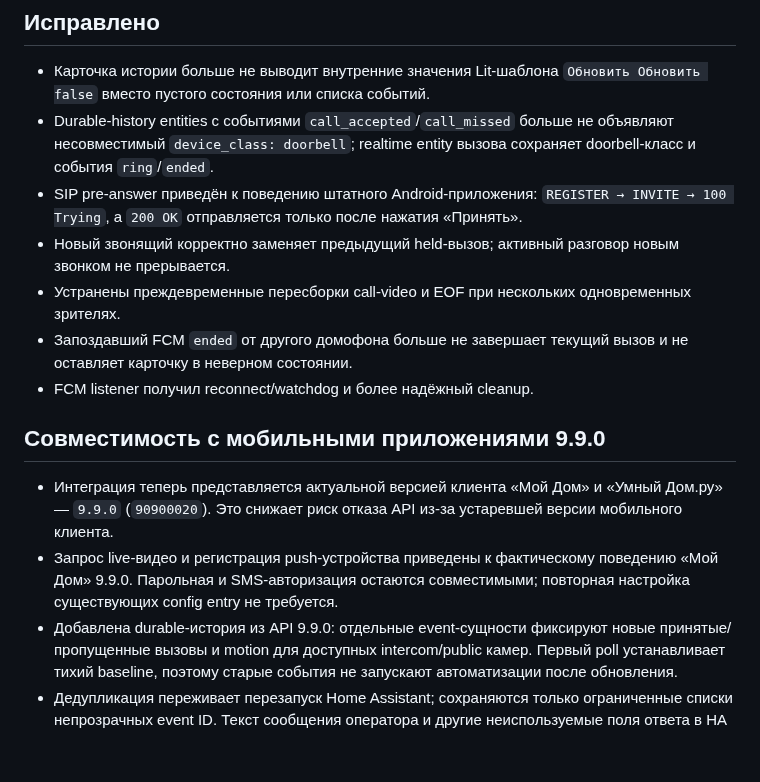
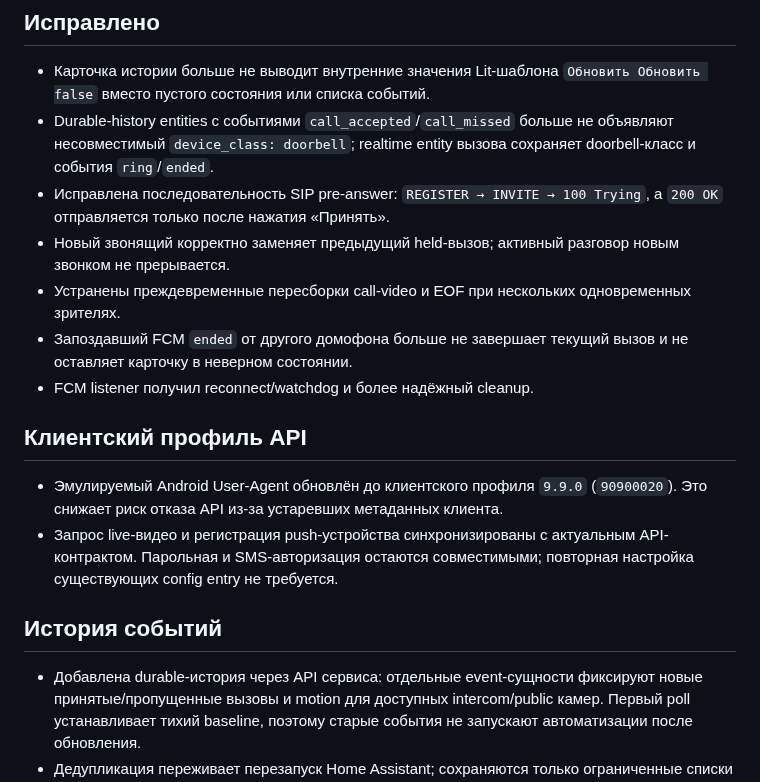
Before and after one commit to gentslava/elektronny-gorod, a Markdown page: docs/releases/4.0.0.md, the part around the change. Rendered like a GitHub page; blank space fills up the shorter version.

Commit message:
docs: separate API history from client profile

```diff
--- a/docs/releases/4.0.0.md
+++ b/docs/releases/4.0.0.md
@@ -34,7 +34,7 @@
 - Durable-history entities с событиями `call_accepted`/`call_missed` больше не
   объявляют несовместимый `device_class: doorbell`; realtime entity вызова
   сохраняет doorbell-класс и события `ring`/`ended`.
-- SIP pre-answer приведён к поведению штатного Android-приложения:
+- Исправлена последовательность SIP pre-answer:
   `REGISTER → INVITE → 100 Trying`, а `200 OK` отправляется только после
   нажатия «Принять».
 - Новый звонящий корректно заменяет предыдущий held-вызов; активный разговор
@@ -45,15 +45,17 @@
   вызов и не оставляет карточку в неверном состоянии.
 - FCM listener получил reconnect/watchdog и более надёжный cleanup.
 
-## Совместимость с мобильными приложениями 9.9.0
+## Клиентский профиль API
 
-- Интеграция теперь представляется актуальной версией клиента «Мой Дом» и
-  «Умный Дом.ру» — `9.9.0` (`90900020`). Это снижает риск отказа API из-за
-  устаревшей версии мобильного клиента.
-- Запрос live-видео и регистрация push-устройства приведены к фактическому
-  поведению «Мой Дом» 9.9.0. Парольная и SMS-авторизация остаются совместимыми;
-  повторная настройка существующих config entry не требуется.
-- Добавлена durable-история из API 9.9.0: отдельные event-сущности фиксируют
+- Эмулируемый Android User-Agent обновлён до клиентского профиля `9.9.0`
+  (`90900020`). Это снижает риск отказа API из-за устаревших метаданных клиента.
+- Запрос live-видео и регистрация push-устройства синхронизированы с актуальным
+  API-контрактом. Парольная и SMS-авторизация остаются совместимыми; повторная
+  настройка существующих config entry не требуется.
+
+## История событий
+
+- Добавлена durable-история через API сервиса: отдельные event-сущности фиксируют
   новые принятые/пропущенные вызовы и motion для доступных intercom/public
   камер. Первый poll устанавливает тихий baseline, поэтому старые события не
   запускают автоматизации после обновления.
```
Also changed, not shown: CHANGELOG.md (+2 -2 lines), 1 other file.
